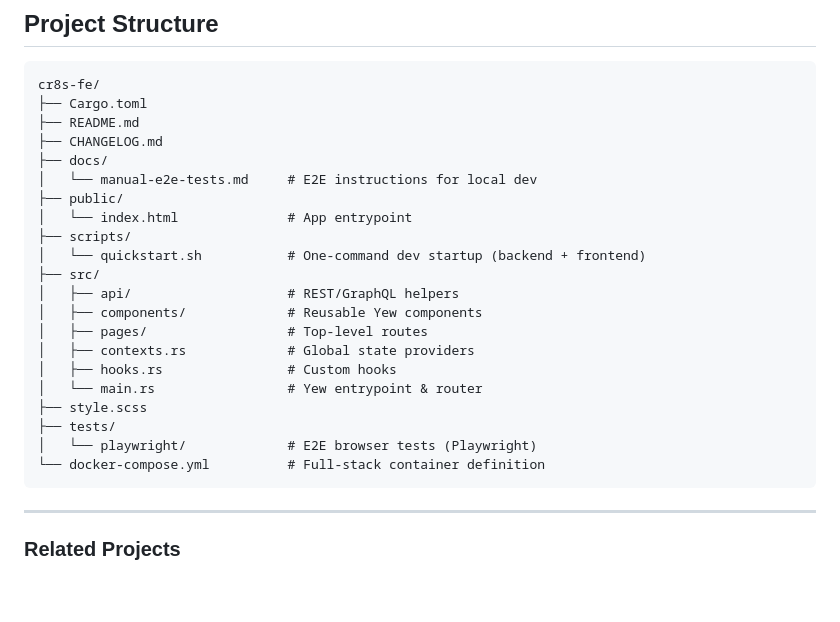
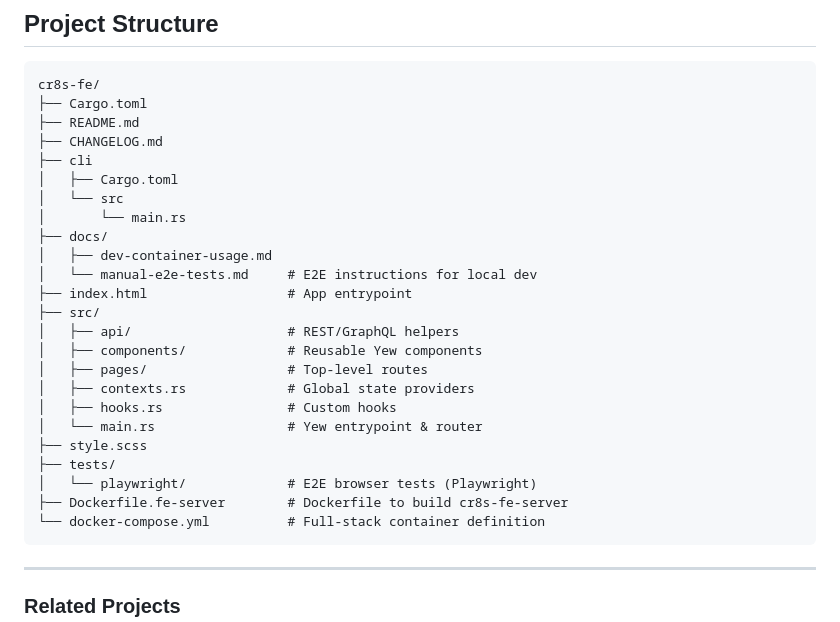
Before and after one commit to JohnBasrai/cr8s-fe, a Markdown page: README.md, the part around the change. Drawn GitHub-style; blank space fills up the shorter version.

````diff
--- a/README.md
+++ b/README.md
@@ -133,12 +133,14 @@ cr8s-fe/
 ├── Cargo.toml
 ├── README.md
 ├── CHANGELOG.md
+├── cli
+│   ├── Cargo.toml
+│   └── src
+│       └── main.rs
 ├── docs/
+│   ├── dev-container-usage.md
 │   └── manual-e2e-tests.md     # E2E instructions for local dev
-├── public/
-│   └── index.html              # App entrypoint
-├── scripts/
-│   └── quickstart.sh           # One-command dev startup (backend + frontend)
+├── index.html                  # App entrypoint
 ├── src/
 │   ├── api/                    # REST/GraphQL helpers
 │   ├── components/             # Reusable Yew components
@@ -149,6 +151,7 @@ cr8s-fe/
 ├── style.scss
 ├── tests/
 │   └── playwright/             # E2E browser tests (Playwright)
+├── Dockerfile.fe-server        # Dockerfile to build cr8s-fe-server
 └── docker-compose.yml          # Full-stack container definition
 ```
 
````
Also changed, not shown: docs/dev-container-usage.md (+3 -3 lines), docs/manual-e2e-tests.md (+1 -1 lines).
